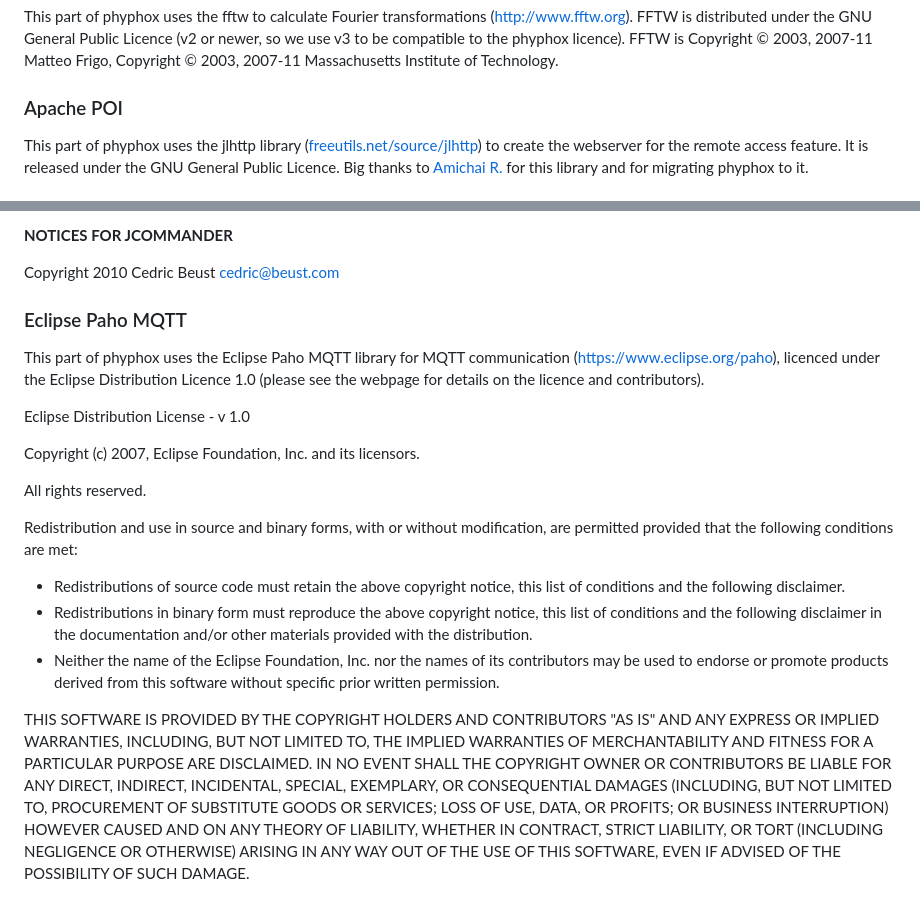
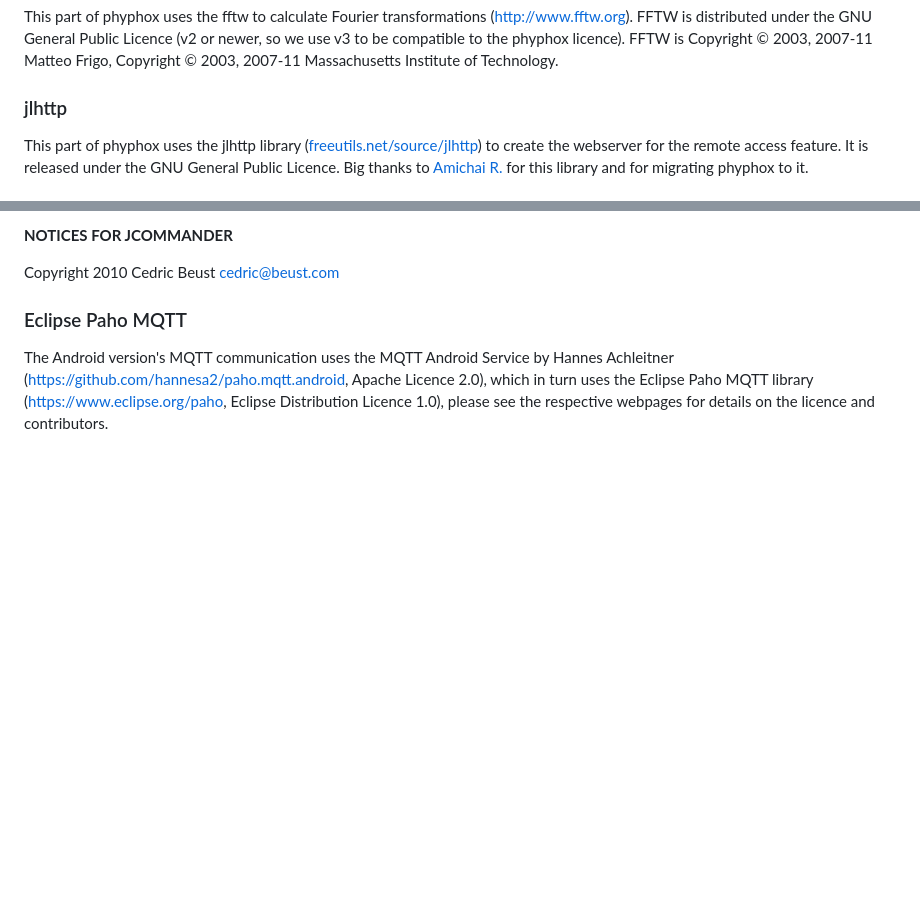
Before and after one commit to phyphox/phyphox-android, a Markdown page: README.md, 2 parts joined by grey strips. GitHub-like rendering; blank space fills up the shorter version.

```diff
--- a/README.md
+++ b/README.md
@@ -61,7 +61,7 @@ In any case, if you plan on contributing more than a little bugfix or optimizati
 
 This part of phyphox uses the fftw to calculate Fourier transformations (http://www.fftw.org). FFTW is distributed under the GNU General Public Licence (v2 or newer, so we use v3 to be compatible to the phyphox licence). FFTW is Copyright © 2003, 2007-11 Matteo Frigo, Copyright © 2003, 2007-11 Massachusetts Institute of Technology.
 
-### Apache POI
+### jlhttp
 
 This part of phyphox uses the jlhttp library ([freeutils.net/source/jlhttp](https://www.freeutils.net/source/jlhttp/)) to create the webserver for the remote access feature. It is released under the GNU General Public Licence. Big thanks to [Amichai R.](https://github.com/amichair) for this library and for migrating phyphox to it.
 
@@ -85,18 +85,4 @@ Copyright 2010 Cedric Beust cedric@beust.com
 
 ### Eclipse Paho MQTT
 
-This part of phyphox uses the Eclipse Paho MQTT library for MQTT communication (https://www.eclipse.org/paho), licenced under the Eclipse Distribution Licence 1.0 (please see the webpage for details on the licence and contributors).
-
-Eclipse Distribution License - v 1.0
-
-Copyright (c) 2007, Eclipse Foundation, Inc. and its licensors.
-
-All rights reserved.
-
-Redistribution and use in source and binary forms, with or without modification, are permitted provided that the following conditions are met:
-
-* Redistributions of source code must retain the above copyright notice, this list of conditions and the following disclaimer.
-* Redistributions in binary form must reproduce the above copyright notice, this list of conditions and the following disclaimer in the documentation and/or other materials provided with the distribution.
-* Neither the name of the Eclipse Foundation, Inc. nor the names of its contributors may be used to endorse or promote products derived from this software without specific prior written permission.
-
-THIS SOFTWARE IS PROVIDED BY THE COPYRIGHT HOLDERS AND CONTRIBUTORS "AS IS" AND ANY EXPRESS OR IMPLIED WARRANTIES, INCLUDING, BUT NOT LIMITED TO, THE IMPLIED WARRANTIES OF MERCHANTABILITY AND FITNESS FOR A PARTICULAR PURPOSE ARE DISCLAIMED. IN NO EVENT SHALL THE COPYRIGHT OWNER OR CONTRIBUTORS BE LIABLE FOR ANY DIRECT, INDIRECT, INCIDENTAL, SPECIAL, EXEMPLARY, OR CONSEQUENTIAL DAMAGES (INCLUDING, BUT NOT LIMITED TO, PROCUREMENT OF SUBSTITUTE GOODS OR SERVICES; LOSS OF USE, DATA, OR PROFITS; OR BUSINESS INTERRUPTION) HOWEVER CAUSED AND ON ANY THEORY OF LIABILITY, WHETHER IN CONTRACT, STRICT LIABILITY, OR TORT (INCLUDING NEGLIGENCE OR OTHERWISE) ARISING IN ANY WAY OUT OF THE USE OF THIS SOFTWARE, EVEN IF ADVISED OF THE POSSIBILITY OF SUCH DAMAGE.
+The Android version's MQTT communication uses the MQTT Android Service by Hannes Achleitner (https://github.com/hannesa2/paho.mqtt.android, Apache Licence 2.0), which in turn uses the Eclipse Paho MQTT library (https://www.eclipse.org/paho, Eclipse Distribution Licence 1.0), please see the respective webpages for details on the licence and contributors.
```
